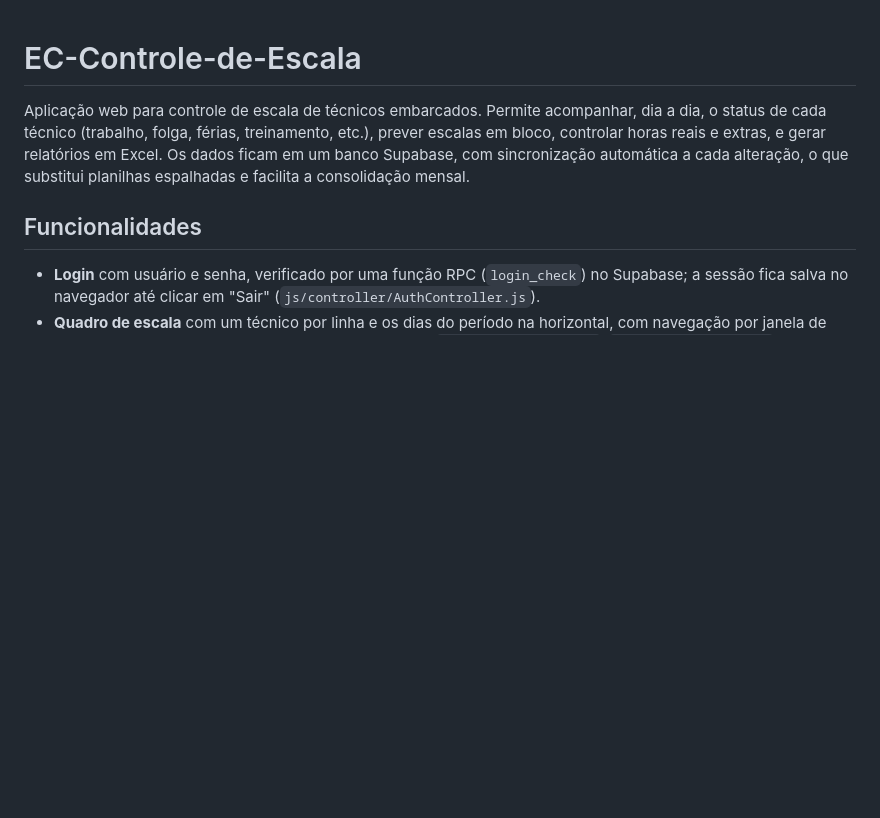
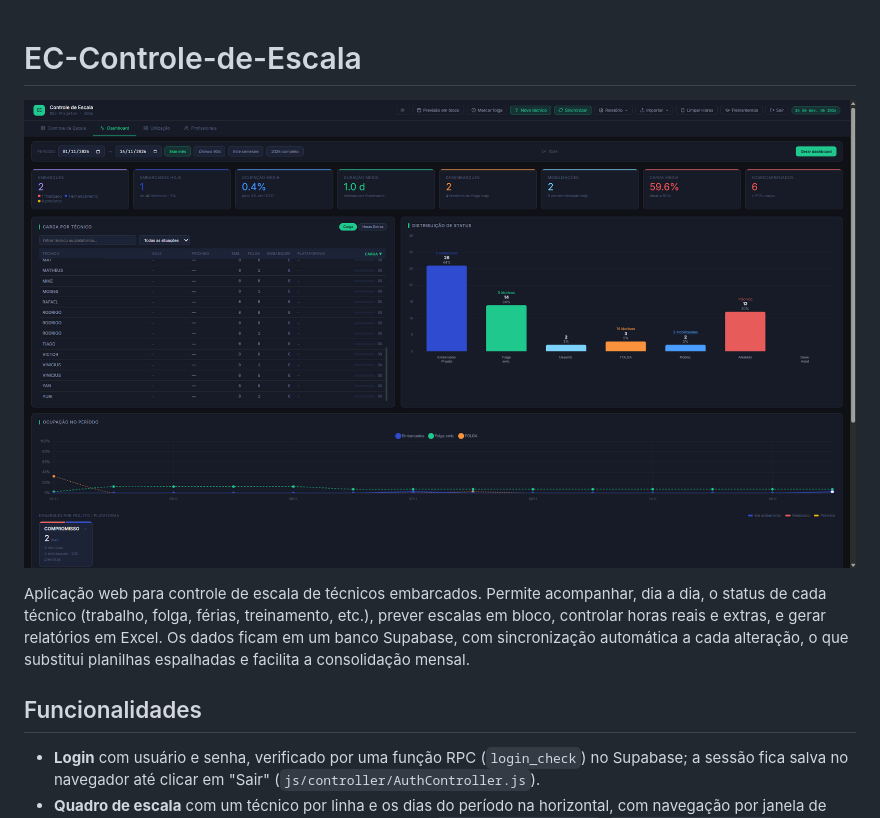
Before and after one commit to JuhhSobrinho/EC-Controle-de-Escala, a Markdown page: README.md, the part around the change. Drawn GitHub-style; pictures changed too: docs/dashboard-tecnicos.png (added); blank space fills up the shorter version.

Commit message:
Adiciona print do dashboard (nomes reduzidos ao primeiro nome)
Co-Authored-By: Claude Haiku 5.5 <noreply@anthropic.com>

```diff
--- a/README.md
+++ b/README.md
@@ -1,4 +1,6 @@
 # EC-Controle-de-Escala
+
+![Dashboard do EC-Controle-de-Escala, com nomes reduzidos ao primeiro nome](docs/dashboard-tecnicos.png)
 
 Aplicação web para controle de escala de técnicos embarcados. Permite acompanhar, dia a dia, o status de cada técnico (trabalho, folga, férias, treinamento, etc.), prever escalas em bloco, controlar horas reais e extras, e gerar relatórios em Excel. Os dados ficam em um banco Supabase, com sincronização automática a cada alteração, o que substitui planilhas espalhadas e facilita a consolidação mensal.
 
```
